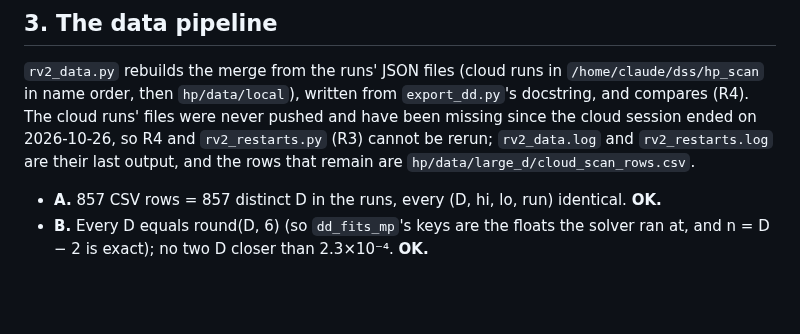
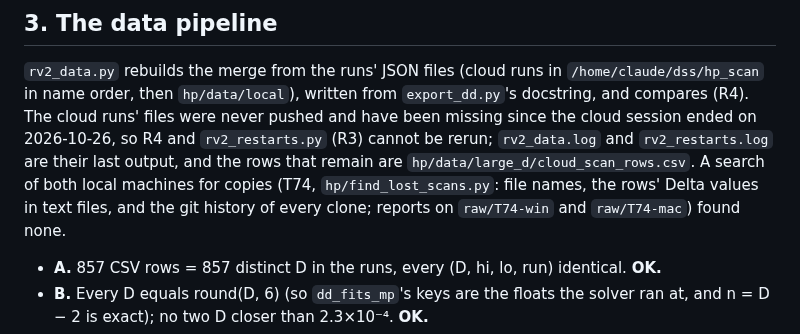
Before and after one commit to nmoinvaz/choptuik-large-d, a Markdown page: notes/NUMERICS_REVIEW.md, the part around the change. Rendered like a GitHub page; blank space fills up the shorter version.

Commit message:
NUMERICS_REVIEW: no local copy of the cloud runs' records (T74)
Co-Authored-By: Nathan Moinvaziri <nathan@nathanm.com>

```diff
--- a/notes/NUMERICS_REVIEW.md
+++ b/notes/NUMERICS_REVIEW.md
@@ -479,7 +479,9 @@ the error against the true solution it is low by ten from D = 35.35 on, where th
 then `hp/data/local`), written from `export_dd.py`'s docstring, and compares (R4). The cloud runs' files were never
 pushed and have been missing since the cloud session ended on 2026-10-26, so R4 and `rv2_restarts.py` (R3) cannot be
 rerun; `rv2_data.log` and `rv2_restarts.log` are their last output, and the rows that remain are
-`hp/data/large_d/cloud_scan_rows.csv`.
+`hp/data/large_d/cloud_scan_rows.csv`. A search of both local machines for copies (T74, `hp/find_lost_scans.py`:
+file names, the rows' Delta values in text files, and the git history of every clone; reports on `raw/T74-win` and
+`raw/T74-mac`) found none.
 
 - **A.** 857 CSV rows = 857 distinct D in the runs, every (D, hi, lo, run) identical. **OK.**
 - **B.** Every D equals round(D, 6) (so `dd_fits_mp`'s keys are the floats the solver ran at, and n = D − 2 is exact);
```
